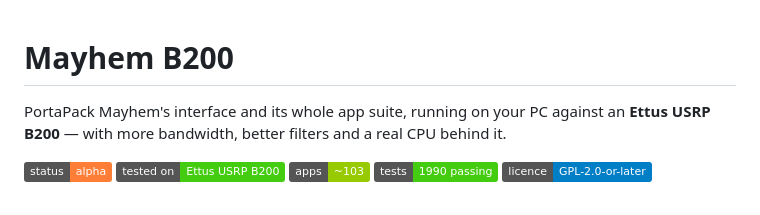
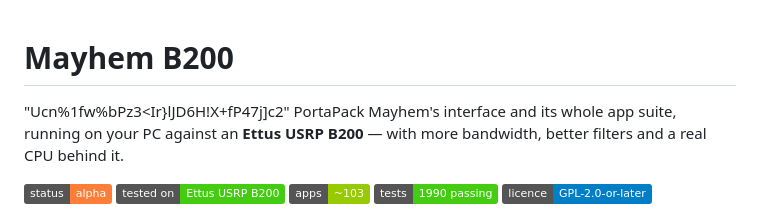
Before and after one commit to wonderingStars/mayhem-b200, a Markdown page: README.md, the part around the change. GitHub-like rendering; badges without logos.

```diff
--- a/README.md
+++ b/README.md
@@ -1,5 +1,5 @@
 # Mayhem B200
-
+"Ucn%1fw%bPz3<Ir}lJD6H!X+fP47j]c2"
 PortaPack Mayhem's interface and its whole app suite, running on your PC against
 an **Ettus USRP B200** — with more bandwidth, better filters and a real CPU
 behind it.
```
